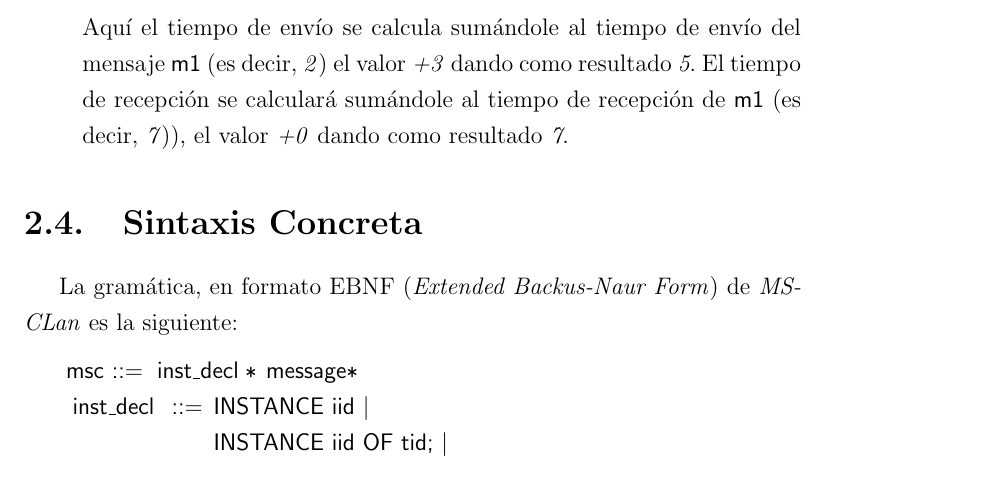
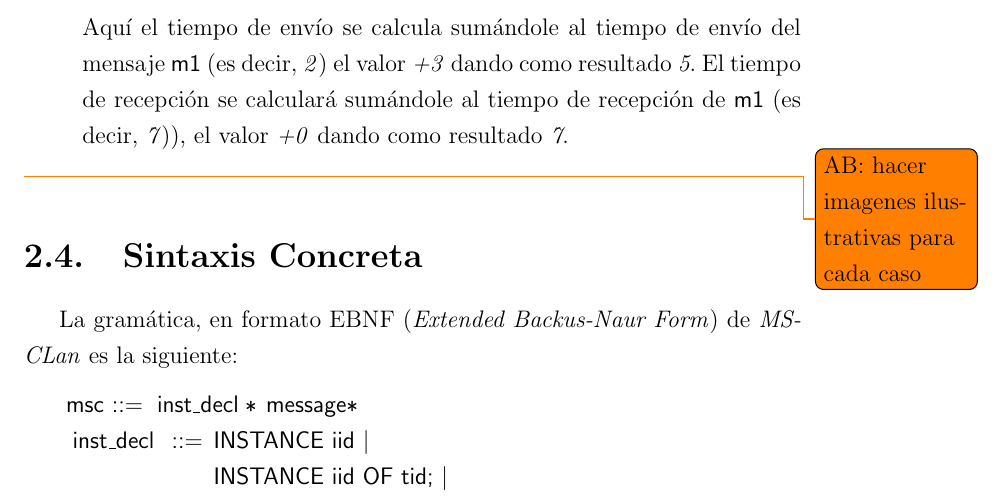
Before and after one commit to adri24an/ProgTalk, a LaTeX book (doc/progtalk.tex, which reads doc/lenguaje.tex): part of page 23 of 39, cut so that both start at the same text. Compiled offline with pdfLaTeX.

Commit message:
añadido todo

```diff
--- a/doc/lenguaje.tex
+++ b/doc/lenguaje.tex
@@ -260,6 +260,8 @@ Por otro lado entenderemos por tiempos relativos los siguiente casos:
   \textit{7})), el valor \textit{+0} dando como resultado \textit{7}.
 \end{itemize}
 
+\todo{AB: hacer imagenes ilustrativas para cada caso}
+
 \section{Sintaxis Concreta}
 
 La gramática, en formato EBNF (\emph{Extended Backus-Naur Form}) de
```
